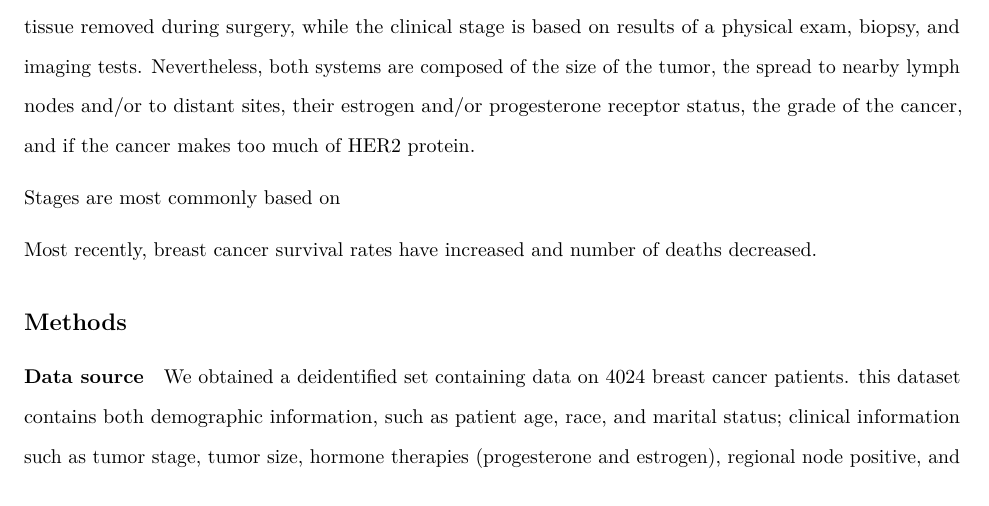
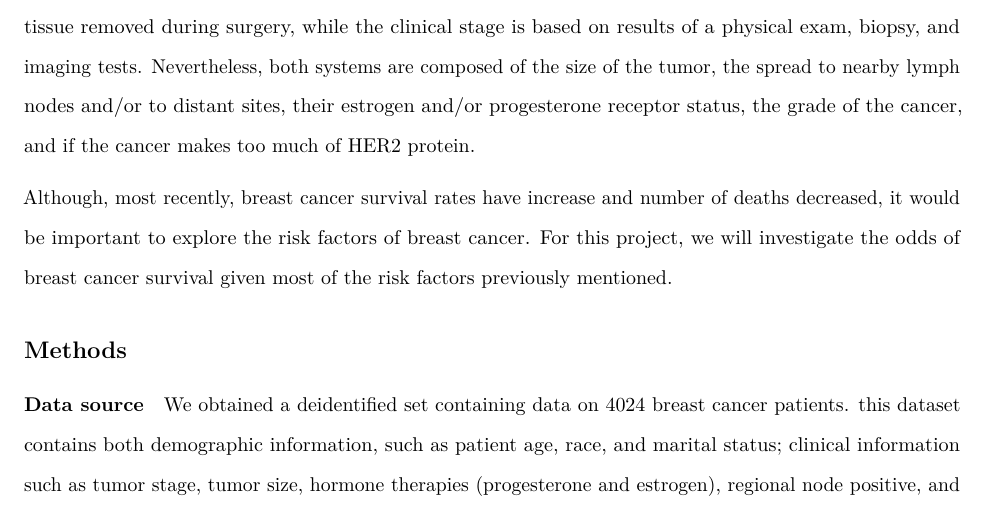
Before and after one commit to lambdr/p8130_final_project, an R Markdown document (written_report.Rmd): part of page 1 of 4, cut so that both start at the same text. Rendered offline with R 4.5, knitr and Pandoc, then LaTeX, with nearby package versions; code that draws random numbers runs with fixed seeds of ours; column names are cleaned by a stand-in for the janitor package.

Commit message:
intro finished.

```diff
--- a/written_report.Rmd
+++ b/written_report.Rmd
@@ -43,11 +43,7 @@ Breast cancer occurs due to abnormal cell growths in breast tissue. Although it
 
 Additionally, the patient's breast cancer stage is important to consider when determining the severity of the cancer and how to treat it. The American Joint Committee on Cancer (AJCC) TNM system is the most common, and contains clinical and pathologic systems. The pathologic stage is determined by examining the tissue removed during surgery, while the clinical stage is based on results of a physical exam, biopsy, and imaging tests. Nevertheless, both systems are composed of the size of the tumor, the spread to nearby lymph nodes and/or to distant sites, their estrogen and/or progesterone receptor status, the grade of the cancer, and if the cancer makes too much of HER2 protein.
 
-
-
-Stages are most commonly based on
-
-Most recently, breast cancer survival rates have increased and number of deaths decreased.
+Although, most recently, breast cancer survival rates have increase and number of deaths decreased, it would be important to explore the risk factors of breast cancer. For this project, we will investigate the odds of breast cancer survival given most of the risk factors previously mentioned.
 
 
 ## Methods
```
Also changed, not shown: written_report.Rmd (1 more changed lines).
